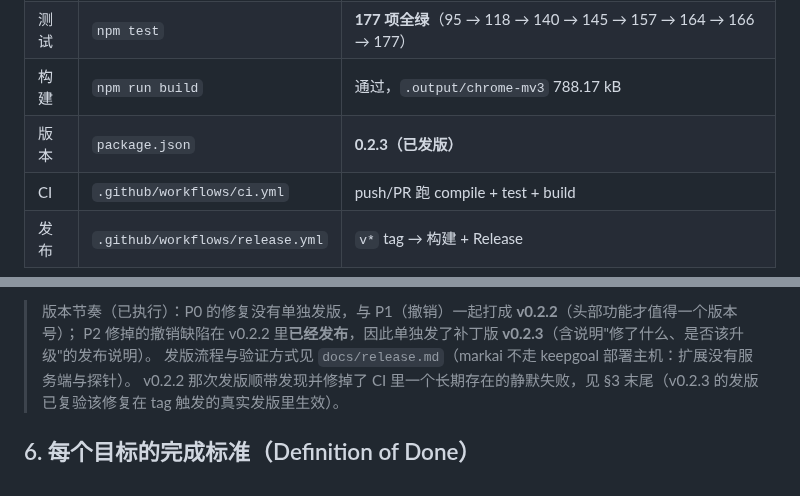
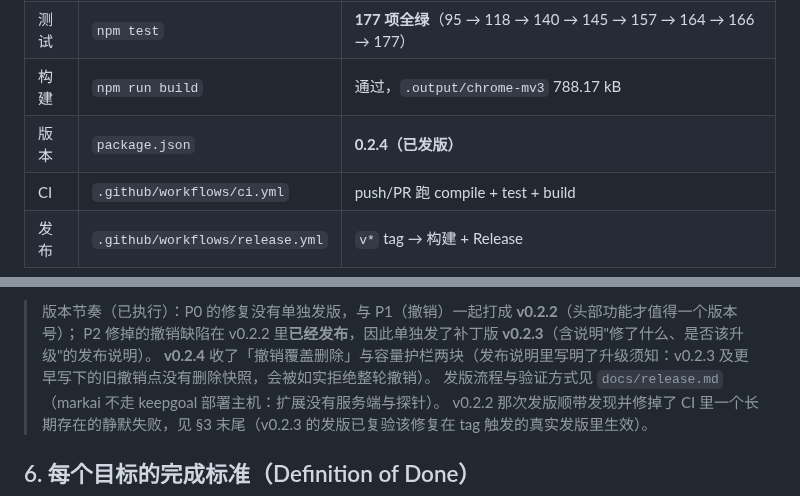
Before and after one commit to xalor888/markai, a Markdown page: DIRECTION.md, 2 parts joined by grey strips. Rendered like a GitHub page.

Commit message:
docs: 记录 v0.2.4 发版（版本记录 + 版本节奏）

```diff
--- a/DIRECTION.md
+++ b/DIRECTION.md
@@ -33,7 +33,7 @@ Chrome/Edge MV3 浏览器扩展（WXT + React 19 + TS + Tailwind v4 + Zustand）
 | 类型 | `npm run compile` | 通过（tsc 无输出，exit 0） |
 | 测试 | `npm test` | **177 项全绿**（95 → 118 → 140 → 145 → 157 → 164 → 166 → 177） |
 | 构建 | `npm run build` | 通过，`.output/chrome-mv3` 788.17 kB |
-| 版本 | `package.json` | **0.2.3（已发版）** |
+| 版本 | `package.json` | **0.2.4（已发版）** |
 | CI | `.github/workflows/ci.yml` | push/PR 跑 compile + test + build |
 | 发布 | `.github/workflows/release.yml` | `v*` tag → 构建 + Release |
 
@@ -226,6 +226,7 @@ sort_folder + merge_folders 再撤销）抓出**并发批量移动**的坑——
 
 > 版本节奏（已执行）：P0 的修复没有单独发版，与 P1（撤销）一起打成 **v0.2.2**（头部功能才值得一个版本号）；
 > P2 修掉的撤销缺陷在 v0.2.2 里**已经发布**，因此单独发了补丁版 **v0.2.3**（含说明"修了什么、是否该升级"的发布说明）。
+> **v0.2.4** 收了「撤销覆盖删除」与容量护栏两块（发布说明里写明了升级须知：v0.2.3 及更早写下的旧撤销点没有删除快照，会被如实拒绝整轮撤销）。
 > 发版流程与验证方式见 `docs/release.md`（markai 不走 keepgoal 部署主机：扩展没有服务端与探针）。
 > v0.2.2 那次发版顺带发现并修掉了 CI 里一个长期存在的静默失败，见 §3 末尾（v0.2.3 的发版已复验该修复在 tag 触发的真实发版里生效）。
 
```
